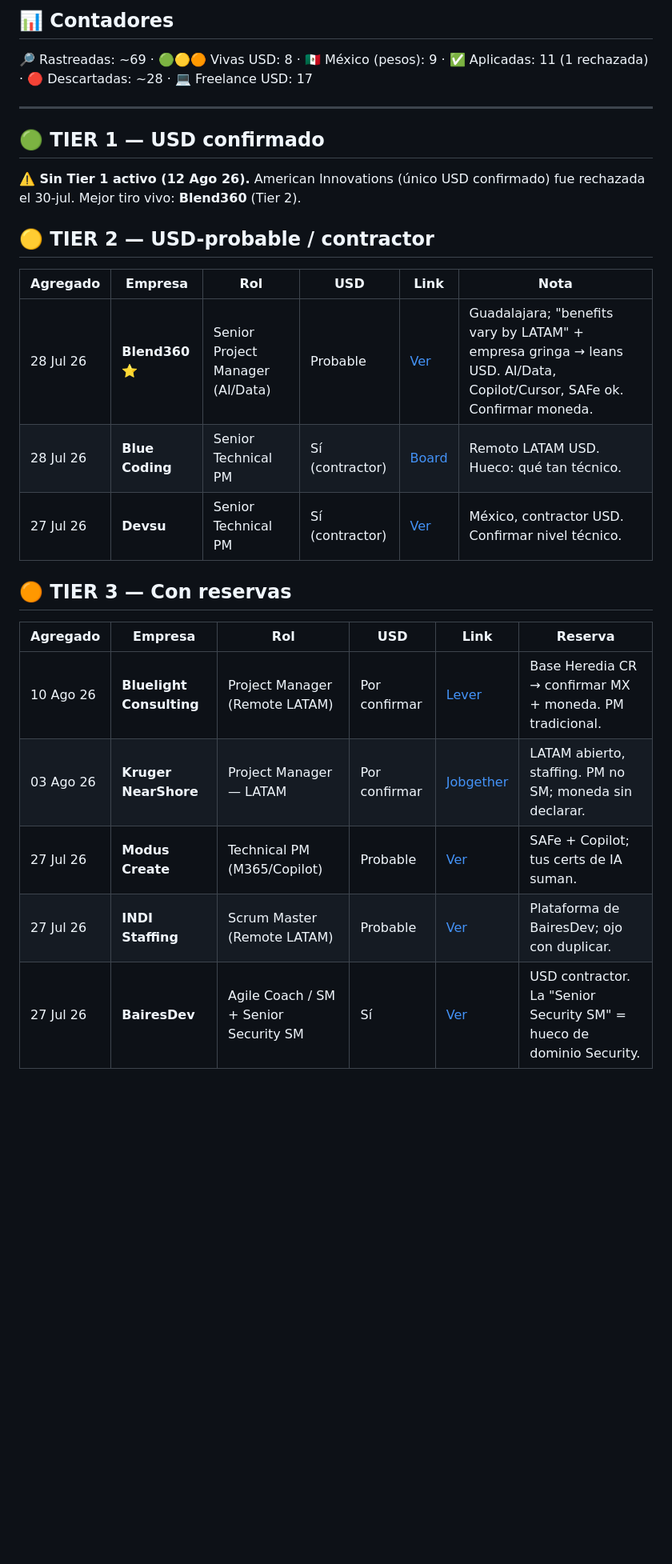
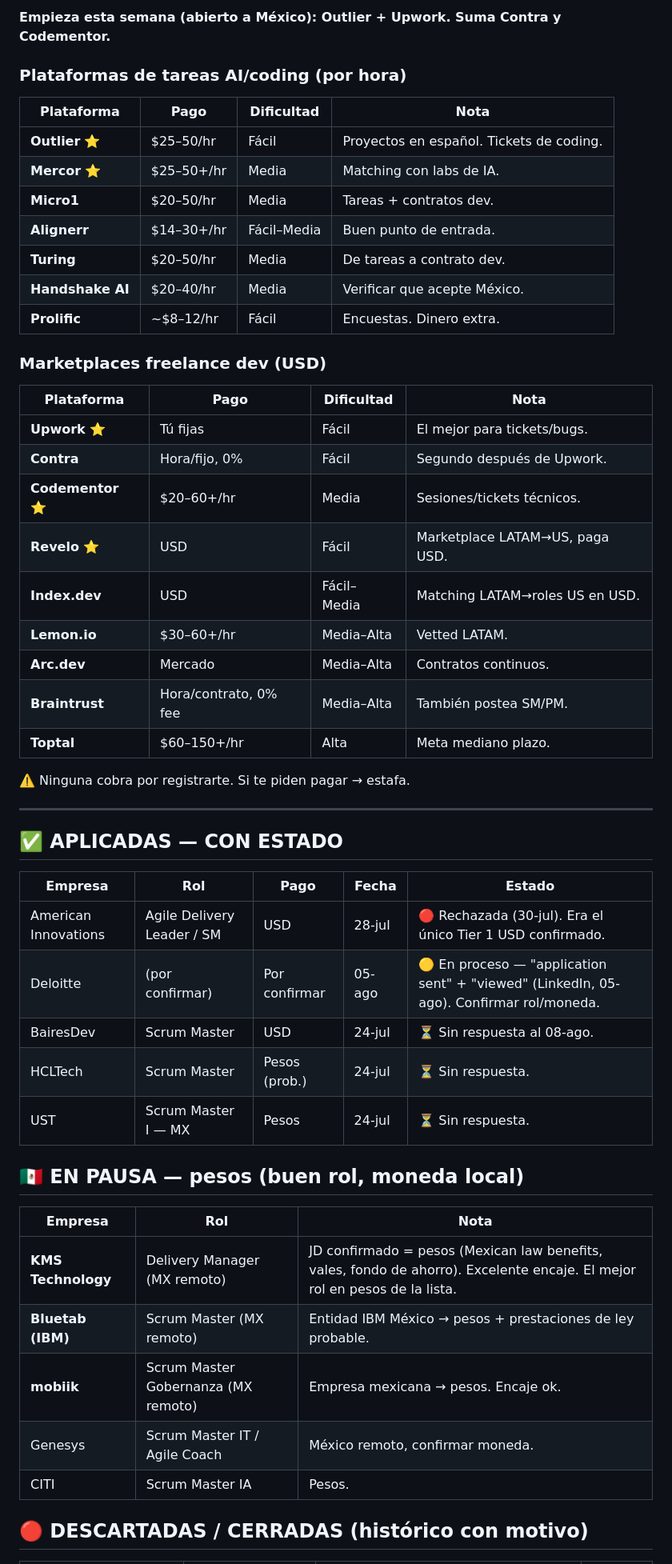
Before and after one commit to jacobourquides/usdjackposition, a Markdown page: dashboard.md, the part around one of its changes. Shown at 80% size. GitHub-like rendering; blank space fills up the shorter version.

Commit message:
Update dashboard 06-oct-2026

```diff
--- a/dashboard.md
+++ b/dashboard.md
@@ -24,27 +60,53 @@ Las vacantes full-time "México remoto" / "Costa Rica remoto" casi siempre son *
 
-## 📊 Contadores
-🔎 Rastreadas: ~69 · 🟢🟡🟠 Vivas USD: 8 · 🇲🇽 México (pesos): 9 · ✅ Aplicadas: 11 (1 rechazada) · 🔴 Descartadas: ~28 · 💻 Freelance USD: 17
+**Empieza esta semana (abierto a México): Outlier + Upwork. Suma Contra y Codementor.**
+
+### Plataformas de tareas AI/coding (por hora)
+| Plataforma | Pago | Dificultad | Nota |
+|---|---|---|---|
+| **Outlier** ⭐ | $25–50/hr | Fácil | Proyectos en español. Tickets de coding. |
+| **Mercor** ⭐ | $25–50+/hr | Media | Matching con labs de IA. |
+| **Micro1** | $20–50/hr | Media | Tareas + contratos dev. |
+| **Alignerr** | $14–30+/hr | Fácil–Media | Buen punto de entrada. |
+| **Turing** | $20–50/hr | Media | De tareas a contrato dev. |
+| **Handshake AI** | $20–40/hr | Media | Verificar que acepte México. |
+| **Prolific** | ~$8–12/hr | Fácil | Encuestas. Dinero extra. |
+
+### Marketplaces freelance dev (USD)
+| Plataforma | Pago | Dificultad | Nota |
+|---|---|---|---|
+| **Upwork** ⭐ | Tú fijas | Fácil | El mejor para tickets/bugs. |
+| **Contra** | Hora/fijo, 0% | Fácil | Segundo después de Upwork. |
+| **Codementor** ⭐ | $20–60+/hr | Media | Sesiones/tickets técnicos. |
+| **Revelo** ⭐ | USD | Fácil | Marketplace LATAM→US, paga USD. |
+| **Index.dev** | USD | Fácil–Media | Matching LATAM→roles US en USD. |
+| **Lemon.io** | $30–60+/hr | Media–Alta | Vetted LATAM. |
+| **Arc.dev** | Mercado | Media–Alta | Contratos continuos. |
+| **Braintrust** | Hora/contrato, 0% fee | Media–Alta | También postea SM/PM. |
+| **Toptal** | $60–150+/hr | Alta | Meta mediano plazo. |
+
+⚠️ Ninguna cobra por registrarte. Si te piden pagar → estafa.
 
 ---
 
-## 🟢 TIER 1 — USD confirmado
-**⚠️ Sin Tier 1 activo (12 Ago 26).** American Innovations (único USD confirmado) fue rechazada el 30-jul. Mejor tiro vivo: **Blend360** (Tier 2).
+## ✅ APLICADAS — CON ESTADO
 
-## 🟡 TIER 2 — USD-probable / contractor
+| Empresa | Rol | Pago | Fecha | Estado |
+|---|---|---|---|---|
+| American Innovations | Agile Delivery Leader / SM | USD | 28-jul | 🔴 Rechazada (30-jul). Era el único Tier 1 USD confirmado. |
+| Deloitte | (por confirmar) | Por confirmar | 05-ago | 🟡 En proceso — "application sent" + "viewed" (LinkedIn, 05-ago). Confirmar rol/moneda. |
+| BairesDev | Scrum Master | USD | 24-jul | ⏳ Sin respuesta al 08-ago. |
+| HCLTech | Scrum Master | Pesos (prob.) | 24-jul | ⏳ Sin respuesta. |
+| UST | Scrum Master I — MX | Pesos | 24-jul | ⏳ Sin respuesta. |
 
-| Agregado | Empresa | Rol | USD | Link | Nota |
-|---|---|---|---|---|---|
-| 28 Jul 26 | **Blend360** ⭐ | Senior Project Manager (AI/Data) | Probable | [Ver](https://jobs.smartrecruiters.com/blend360/744000138952339-senior-project-manager) | Guadalajara; "benefits vary by LATAM" + empresa gringa → leans USD. AI/Data, Copilot/Cursor, SAFe ok. Confirmar moneda. |
-| 28 Jul 26 | **Blue Coding** | Senior Technical PM | Sí (contractor) | [Board](https://jobs.lever.co/bluecoding) | Remoto LATAM USD. Hueco: qué tan técnico. |
-| 27 Jul 26 | **Devsu** | Senior Technical PM | Sí (contractor) | [Ver](https://apply.workable.com/devsu/j/9BA97F5A36/) | México, contractor USD. Confirmar nivel técnico. |
+## 🇲🇽 EN PAUSA — pesos (buen rol, moneda local)
 
-## 🟠 TIER 3 — Con reservas
+| Empresa | Rol | Nota |
+|---|---|---|
+| **KMS Technology** | Delivery Manager (MX remoto) | JD confirmado = pesos (Mexican law benefits, vales, fondo de ahorro). Excelente encaje. El mejor rol en pesos de la lista. |
+| **Bluetab (IBM)** | Scrum Master (MX remoto) | Entidad IBM México → pesos + prestaciones de ley probable. |
+| **mobiik** | Scrum Master Gobernanza (MX remoto) | Empresa mexicana → pesos. Encaje ok. |
+| Genesys | Scrum Master IT / Agile Coach | México remoto, confirmar moneda. |
+| CITI | Scrum Master IA | Pesos. |
 
-| Agregado | Empresa | Rol | USD | Link | Reserva |
-|---|---|---|---|---|---|
-| 10 Ago 26 | **Bluelight Consulting** | Project Manager (Remote LATAM) | Por confirmar | [Lever](https://jobs.lever.co/bluelightconsulting/3d3f2be2-624a-4e85-b8cb-de175ca14327) | Base Heredia CR → confirmar MX + moneda. PM tradicional. |
-| 03 Ago 26 | **Kruger NearShore** | Project Manager — LATAM | Por confirmar | [Jobgether](https://jobgether.com/offer/6a61528f1b23f4f87b3183ff-project-manager---latam) | LATAM abierto, staffing. PM no SM; moneda sin declarar. |
-| 27 Jul 26 | **Modus Create** | Technical PM (M365/Copilot) | Probable | [Ver](https://moduscreate.com/careers/7796458003?gh_jid=7796458003) | SAFe + Copilot; tus certs de IA suman. |
-| 27 Jul 26 | **INDI Staffing** | Scrum Master (Remote LATAM) | Probable | [Ver](https://www.linkedin.com/jobs/view/scrum-master-remote-work-at-indi-staffing-services-4404598641) | Plataforma de BairesDev; ojo con duplicar. |
-| 27 Jul 26 | **BairesDev** | Agile Coach / SM + Senior Security SM | Sí | [Ver](https://jobgether.com/offer/687e26e0fd9af3ce407e0e22-scrum-master---remote-work-ref-147908) | USD contractor. La "Senior Security SM" = hueco de dominio Security. |
+## 🔴 DESCARTADAS / CERRADAS (histórico con motivo)
 
```
Also changed, not shown: other parts of dashboard.md (+73 -63 lines).
